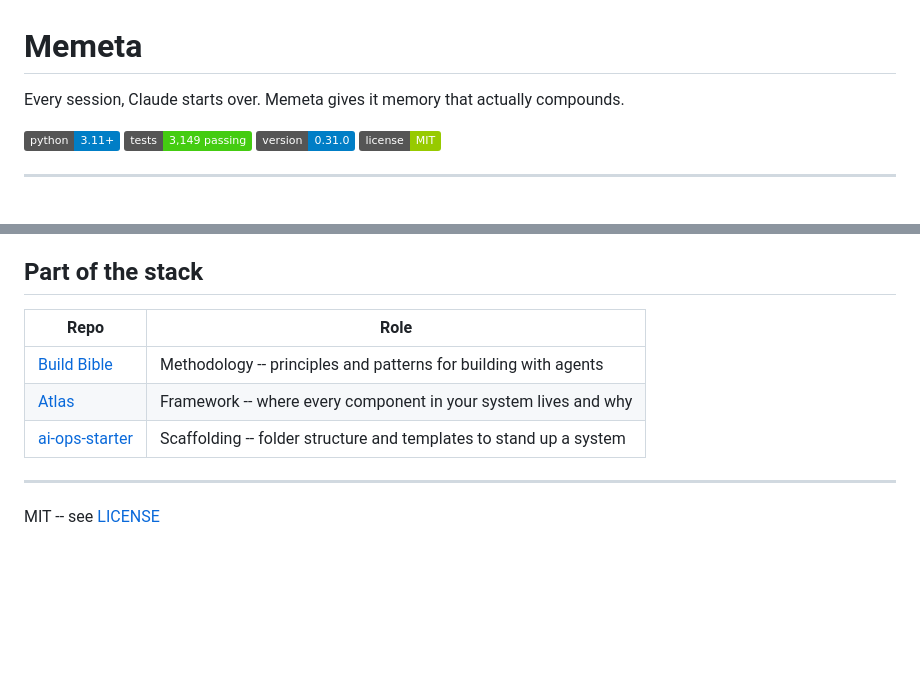
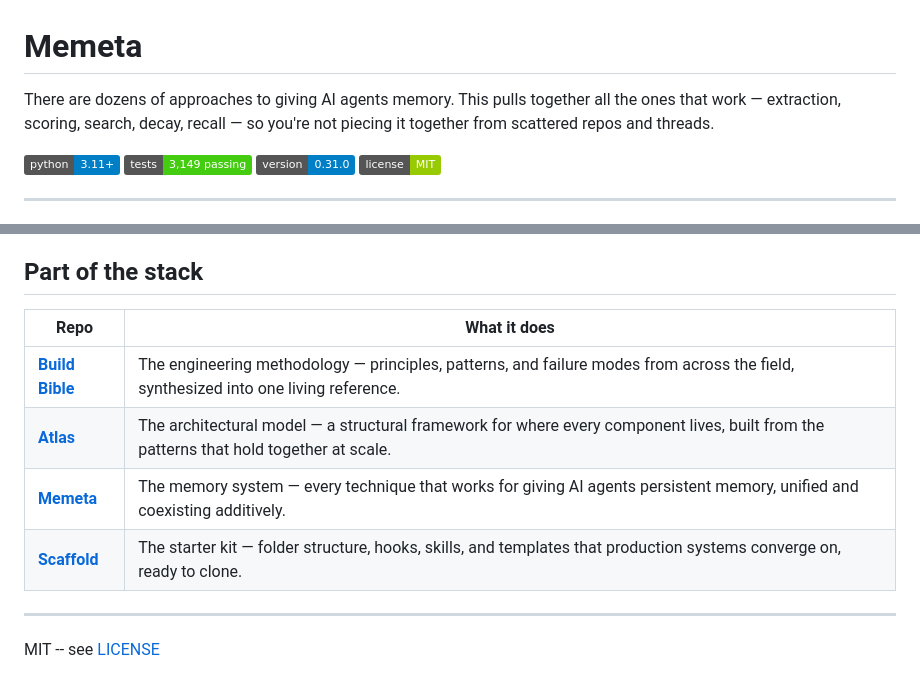
Before and after one commit to lee-fuhr/memeta, a Markdown page: README.md, 2 parts joined by grey strips. Drawn GitHub-style; badges without logos; blank space fills up the shorter version.

Commit message:
Update positioning headline and stack table

```diff
--- a/README.md
+++ b/README.md
@@ -1,6 +1,6 @@
 # Memeta
 
-Every session, Claude starts over. Memeta gives it memory that actually compounds.
+There are dozens of approaches to giving AI agents memory. This pulls together all the ones that work — extraction, scoring, search, decay, recall — so you're not piecing it together from scattered repos and threads.
 
 ![Python](https://img.shields.io/badge/python-3.11%2B-blue) ![Tests](https://img.shields.io/badge/tests-3%2C149%20passing-brightgreen) ![Version](https://img.shields.io/badge/version-0.31.0-blue) ![License](https://img.shields.io/badge/license-MIT-green)
 
@@ -160,11 +160,12 @@ That's how this stays current. The field is moving too fast for any single perso
 
 ## Part of the stack
 
-| Repo | Role |
-|------|------|
-| [Build Bible](https://github.com/lee-fuhr/build-bible) | Methodology -- principles and patterns for building with agents |
-| [Atlas](https://github.com/lee-fuhr/atlas) | Framework -- where every component in your system lives and why |
-| [ai-ops-starter](https://github.com/lee-fuhr/ai-ops-starter) | Scaffolding -- folder structure and templates to stand up a system |
+| Repo | What it does |
+|------|-------------|
+| **[Build Bible](https://github.com/lee-fuhr/build-bible)** | The engineering methodology — principles, patterns, and failure modes from across the field, synthesized into one living reference. |
+| **[Atlas](https://github.com/lee-fuhr/atlas)** | The architectural model — a structural framework for where every component lives, built from the patterns that hold together at scale. |
+| **[Memeta](https://github.com/lee-fuhr/memeta)** | The memory system — every technique that works for giving AI agents persistent memory, unified and coexisting additively. |
+| **[Scaffold](https://github.com/lee-fuhr/scaffold)** | The starter kit — folder structure, hooks, skills, and templates that production systems converge on, ready to clone. |
 
 ---
 
```
